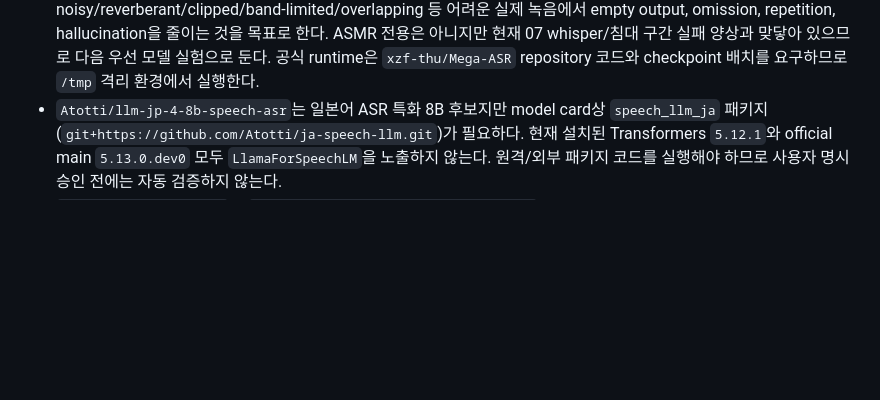
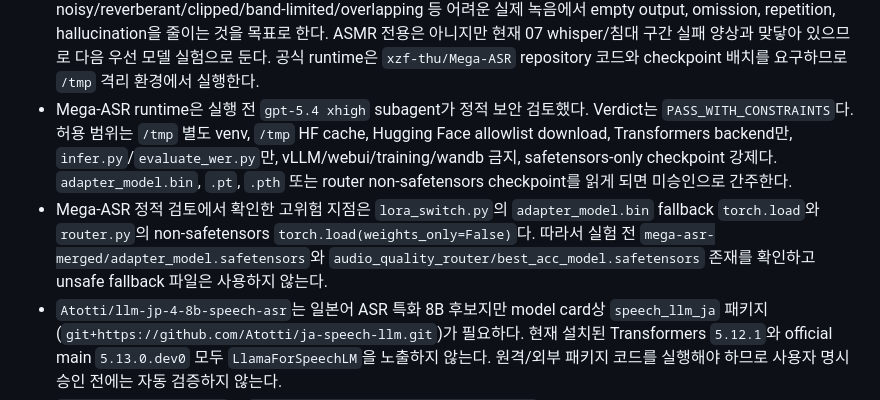
Before and after one commit to functionmodtick0/custom-asmr-srt-stack, a Markdown page: docs/local-asr-pipeline.md, the part around the change. Drawn GitHub-style; blank space fills up the shorter version.

Commit message:
docs: record mega asr security constraints

```diff
--- a/docs/local-asr-pipeline.md
+++ b/docs/local-asr-pipeline.md
@@ -360,6 +360,8 @@ window 단위 dominant fraction attribution도 01/04/07 front120 stable-ts basel
 - `google/gemma-4-E4B-it`는 공식 오디오 입력을 지원하고 5초 smoke에서 유의미한 전사를 반환했다. 그러나 01/04/07 front120 확장 gold에서 4-bit practical CER 42.3%, 8-bit practical CER 46.1%로 기준을 크게 벗어났다. 8-bit는 01 smoke와 01 case를 조금 개선했지만 07 whisper/침대 ASMR에서 반복 hallucination이 발생해 전체 지표가 악화됐다. 따라서 기본 승격하지 않는다.
 - Gemma E4B 실험 산출물은 `/tmp/casrt-quality/gemma-e4b-4bit-bounded-results`, `/tmp/casrt-quality/gemma-e4b-8bit-bounded-results`, report는 `/tmp/casrt-quality/gemma-e4b-4bit-bounded-3case-report.json`, `/tmp/casrt-quality/gemma-e4b-8bit-bounded-3case-report.json`에 있다.
 - `zhifeixie/Mega-ASR`는 2026-05 공개 Qwen3-ASR-1.7B 기반 robust ASR 후보이며, noisy/reverberant/clipped/band-limited/overlapping 등 어려운 실제 녹음에서 empty output, omission, repetition, hallucination을 줄이는 것을 목표로 한다. ASMR 전용은 아니지만 현재 07 whisper/침대 구간 실패 양상과 맞닿아 있으므로 다음 우선 모델 실험으로 둔다. 공식 runtime은 `xzf-thu/Mega-ASR` repository 코드와 checkpoint 배치를 요구하므로 `/tmp` 격리 환경에서 실행한다.
+- Mega-ASR runtime은 실행 전 `gpt-5.4 xhigh` subagent가 정적 보안 검토했다. Verdict는 `PASS_WITH_CONSTRAINTS`다. 허용 범위는 `/tmp` 별도 venv, `/tmp` HF cache, Hugging Face allowlist download, Transformers backend만, `infer.py`/`evaluate_wer.py`만, vLLM/webui/training/wandb 금지, safetensors-only checkpoint 강제다. `adapter_model.bin`, `.pt`, `.pth` 또는 router non-safetensors checkpoint를 읽게 되면 미승인으로 간주한다.
+- Mega-ASR 정적 검토에서 확인한 고위험 지점은 `lora_switch.py`의 `adapter_model.bin` fallback `torch.load`와 `router.py`의 non-safetensors `torch.load(weights_only=False)`다. 따라서 실험 전 `mega-asr-merged/adapter_model.safetensors`와 `audio_quality_router/best_acc_model.safetensors` 존재를 확인하고 unsafe fallback 파일은 사용하지 않는다.
 - `Atotti/llm-jp-4-8b-speech-asr`는 일본어 ASR 특화 8B 후보지만 model card상 `speech_llm_ja` 패키지(`git+https://github.com/Atotti/ja-speech-llm.git`)가 필요하다. 현재 설치된 Transformers `5.12.1`와 official main `5.13.0.dev0` 모두 `LlamaForSpeechLM`을 노출하지 않는다. 원격/외부 패키지 코드를 실행해야 하므로 사용자 명시 승인 전에는 자동 검증하지 않는다.
 - `AutoArk-AI/ARK-ASR-3B`와 `CohereLabs/cohere-transcribe-03-2026`는 최신 로컬 후보지만 model card metadata에 `custom_code`가 있다. Cohere는 gated 모델이다. 외부 모델 저장소 코드를 실행하는 `trust_remote_code=True`는 기본 실험 경로로 쓰지 않고, 사용자 명시 승인이나 first-party package 지원이 있을 때만 검증한다.
 - stable-ts/Whisper계 baseline은 현재 후보 중 text가 가장 좋지만 3-case practical CER 16.1%로 기준 10%를 넘고, time-aligned 500ms ratio도 56.7%로 기준 90%에 못 미친다. L/R energy attribution을 후처리로 붙여도 channel accuracy가 85%에 도달하지 않는다. 따라서 제품 기본 경로로 승격하지 않고 품질 상한 비교용으로만 유지한다.
```
